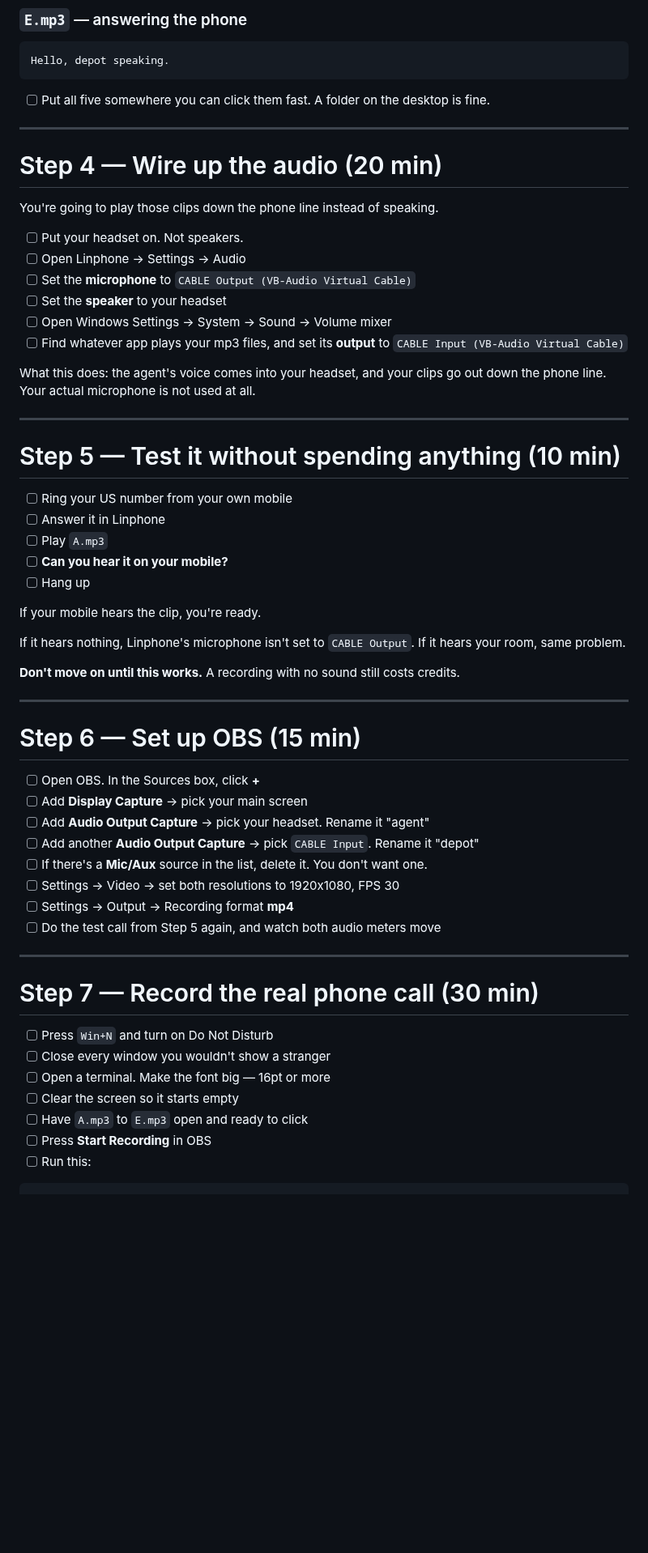
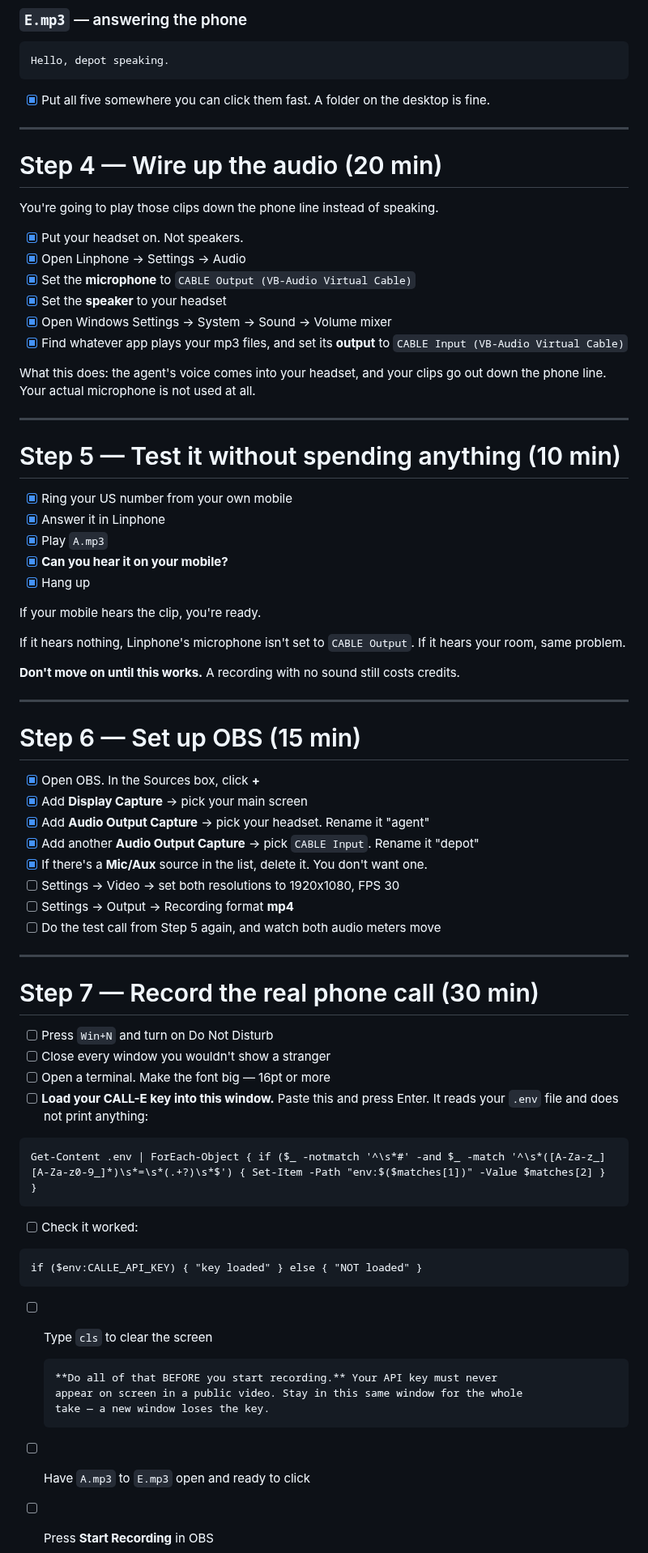
Before and after one commit to kadhim-alawi/outcome, a Markdown page: docs/video-checklist.md, the part around one of its changes. Shown at 81% size. GitHub-like rendering; blank space fills up the shorter version.

Commit message:
Tell the checklist how to load the credential on Windows
The live run refuses to start without CALLE_API_KEY, and .env does not load
itself — PowerShell cannot source a file the way bash can. Adds the loader, a
check that it worked, and a clear instruction to run both before recording
starts, because the one thing that must never reach a public video is the key.

Co-Authored-By: Claude Opus 5 <noreply@anthropic.com>

````diff
--- a/docs/video-checklist.md
+++ b/docs/video-checklist.md
@@ -149,7 +149,7 @@ order reference is seven seven four one.
 Hello, depot speaking.
 ```
 
-- [ ] Put all five somewhere you can click them fast. A folder on the desktop is
+- [x] Put all five somewhere you can click them fast. A folder on the desktop is
       fine.
 
 ---
@@ -158,12 +158,12 @@ Hello, depot speaking.
 
 You're going to play those clips down the phone line instead of speaking.
 
-- [ ] Put your headset on. Not speakers.
-- [ ] Open Linphone → Settings → Audio
-- [ ] Set the **microphone** to `CABLE Output (VB-Audio Virtual Cable)`
-- [ ] Set the **speaker** to your headset
-- [ ] Open Windows Settings → System → Sound → Volume mixer
-- [ ] Find whatever app plays your mp3 files, and set its **output** to
+- [x] Put your headset on. Not speakers.
+- [x] Open Linphone → Settings → Audio
+- [x] Set the **microphone** to `CABLE Output (VB-Audio Virtual Cable)`
+- [x] Set the **speaker** to your headset
+- [x] Open Windows Settings → System → Sound → Volume mixer
+- [x] Find whatever app plays your mp3 files, and set its **output** to
       `CABLE Input (VB-Audio Virtual Cable)`
 
 What this does: the agent's voice comes into your headset, and your clips go out
@@ -173,11 +173,11 @@ down the phone line. Your actual microphone is not used at all.
 
 # Step 5 — Test it without spending anything (10 min)
 
-- [ ] Ring your US number from your own mobile
-- [ ] Answer it in Linphone
-- [ ] Play `A.mp3`
-- [ ] **Can you hear it on your mobile?**
-- [ ] Hang up
+- [x] Ring your US number from your own mobile
+- [x] Answer it in Linphone
+- [x] Play `A.mp3`
+- [x] **Can you hear it on your mobile?**
+- [x] Hang up
 
 If your mobile hears the clip, you're ready.
 
@@ -191,12 +191,12 @@ credits.
 
 # Step 6 — Set up OBS (15 min)
 
-- [ ] Open OBS. In the Sources box, click **+**
-- [ ] Add **Display Capture** → pick your main screen
-- [ ] Add **Audio Output Capture** → pick your headset. Rename it "agent"
-- [ ] Add another **Audio Output Capture** → pick `CABLE Input`. Rename it
+- [x] Open OBS. In the Sources box, click **+**
+- [x] Add **Display Capture** → pick your main screen
+- [x] Add **Audio Output Capture** → pick your headset. Rename it "agent"
+- [x] Add another **Audio Output Capture** → pick `CABLE Input`. Rename it
       "depot"
-- [ ] If there's a **Mic/Aux** source in the list, delete it. You don't want one.
+- [x] If there's a **Mic/Aux** source in the list, delete it. You don't want one.
 - [ ] Settings → Video → set both resolutions to 1920x1080, FPS 30
 - [ ] Settings → Output → Recording format **mp4**
 - [ ] Do the test call from Step 5 again, and watch both audio meters move
@@ -208,7 +208,25 @@ credits.
 - [ ] Press `Win+N` and turn on Do Not Disturb
 - [ ] Close every window you wouldn't show a stranger
 - [ ] Open a terminal. Make the font big — 16pt or more
-- [ ] Clear the screen so it starts empty
+- [ ] **Load your CALL-E key into this window.** Paste this and press Enter. It
+      reads your `.env` file and does not print anything:
+
+```
+Get-Content .env | ForEach-Object { if ($_ -notmatch '^\s*#' -and $_ -match '^\s*([A-Za-z_][A-Za-z0-9_]*)\s*=\s*(.+?)\s*$') { Set-Item -Path "env:$($matches[1])" -Value $matches[2] } }
+```
+
+- [ ] Check it worked:
+
+```
+if ($env:CALLE_API_KEY) { "key loaded" } else { "NOT loaded" }
+```
+
+- [ ] Type `cls` to clear the screen
+
+      **Do all of that BEFORE you start recording.** Your API key must never
+      appear on screen in a public video. Stay in this same window for the whole
+      take — a new window loses the key.
+
 - [ ] Have `A.mp3` to `E.mp3` open and ready to click
 - [ ] Press **Start Recording** in OBS
 - [ ] Run this:
````
Also changed, not shown: other parts of docs/video-checklist.md (+3 -3 lines).
